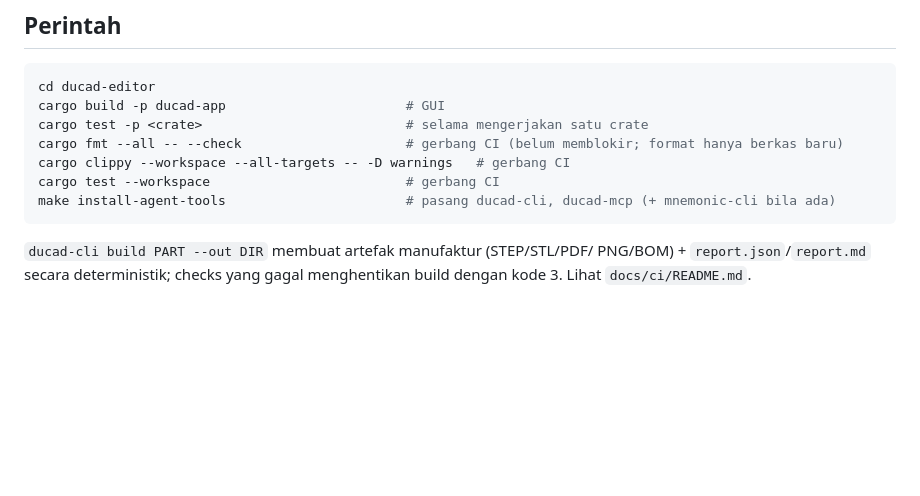
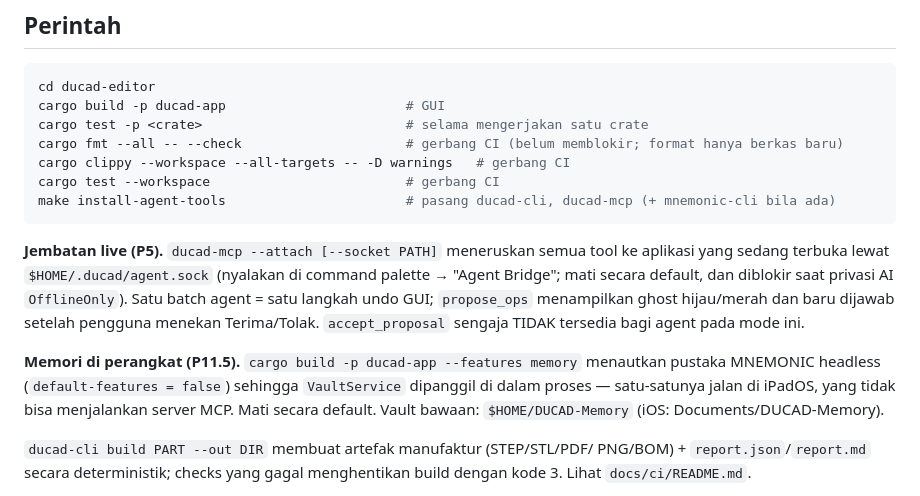
Before and after one commit to cmjcode/ducad, a Markdown page: CLAUDE.md, the part around the change. Drawn GitHub-style; blank space fills up the shorter version.

Commit message:
docs: CLAUDE.md — jembatan live (P5) dan memori di perangkat (P11.5)
Co-Authored-By: Claude Opus 5 (1M context) <noreply@anthropic.com>

````diff
--- a/CLAUDE.md
+++ b/CLAUDE.md
@@ -38,6 +38,20 @@ cargo clippy --workspace --all-targets -- -D warnings   # gerbang CI
 cargo test --workspace                         # gerbang CI
 make install-agent-tools                       # pasang ducad-cli, ducad-mcp (+ mnemonic-cli bila ada)
 ```
+
+**Jembatan live (P5).** `ducad-mcp --attach [--socket PATH]` meneruskan
+semua tool ke aplikasi yang sedang terbuka lewat `$HOME/.ducad/agent.sock`
+(nyalakan di command palette → "Agent Bridge"; mati secara default, dan
+diblokir saat privasi AI `OfflineOnly`). Satu batch agent = satu langkah
+undo GUI; `propose_ops` menampilkan ghost hijau/merah dan baru dijawab
+setelah pengguna menekan Terima/Tolak. `accept_proposal` sengaja TIDAK
+tersedia bagi agent pada mode ini.
+
+**Memori di perangkat (P11.5).** `cargo build -p ducad-app --features memory`
+menautkan pustaka MNEMONIC headless (`default-features = false`) sehingga
+`VaultService` dipanggil di dalam proses — satu-satunya jalan di iPadOS,
+yang tidak bisa menjalankan server MCP. Mati secara default. Vault bawaan:
+`$HOME/DUCAD-Memory` (iOS: Documents/DUCAD-Memory).
 
 `ducad-cli build PART --out DIR` membuat artefak manufaktur (STEP/STL/PDF/
 PNG/BOM) + `report.json`/`report.md` secara deterministik; checks yang gagal
````
